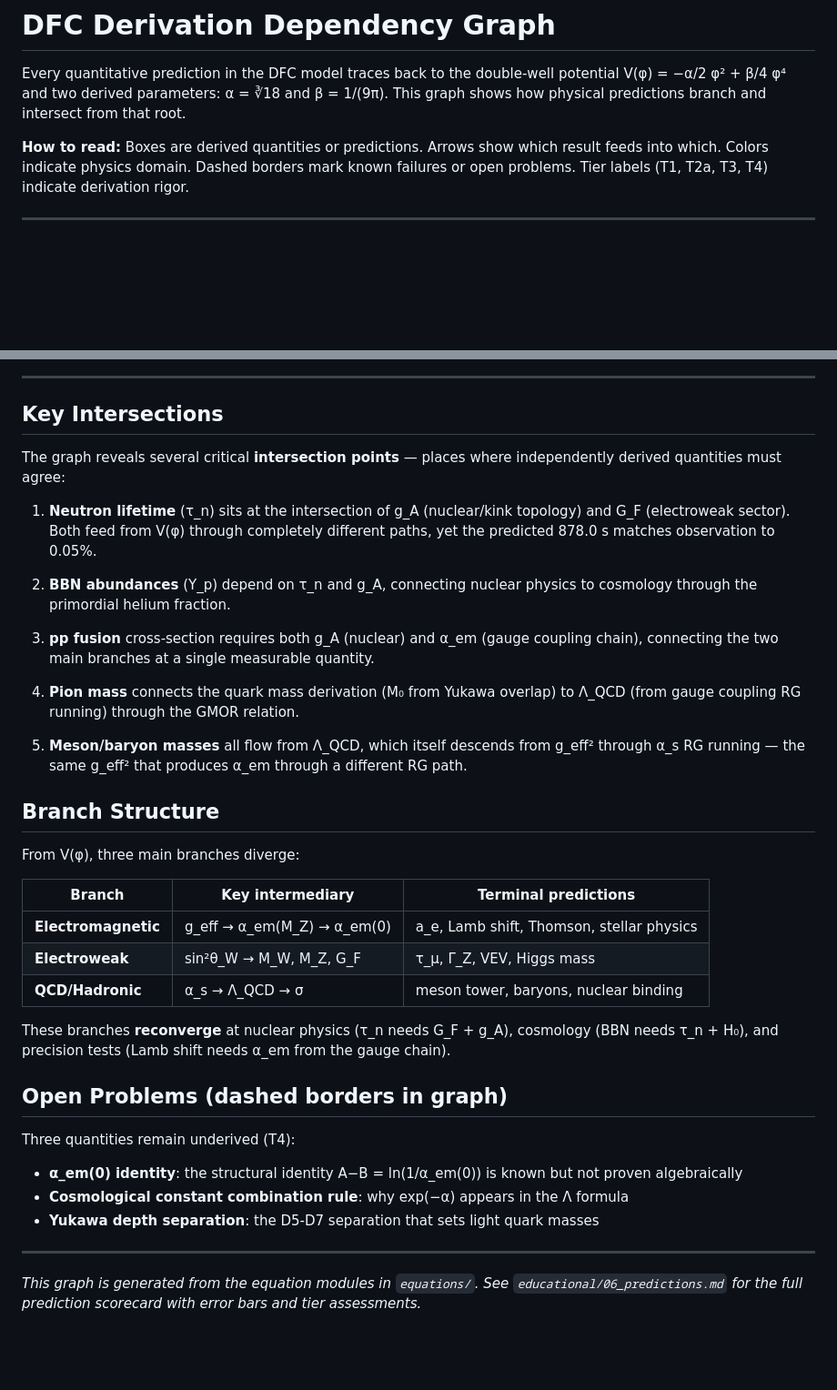
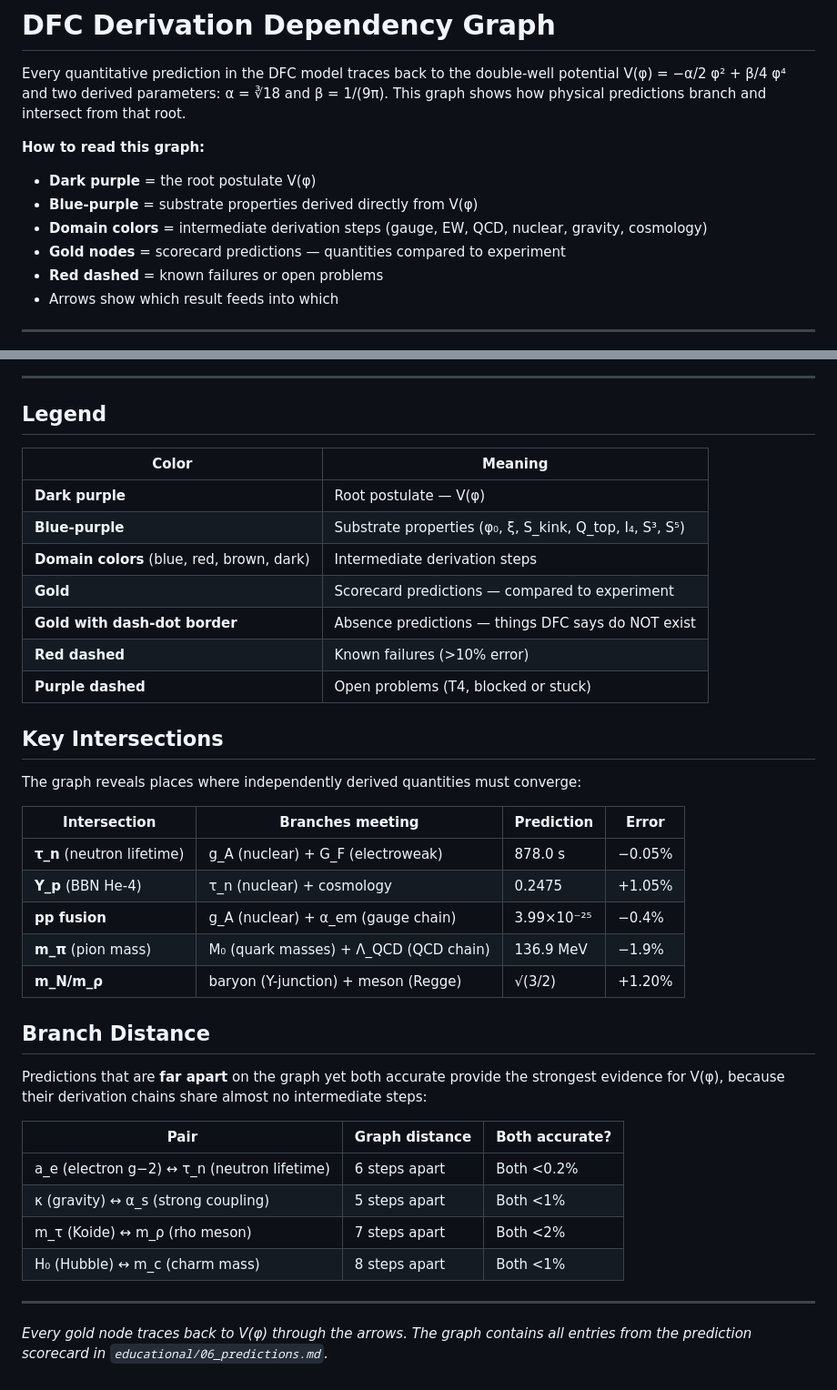
Before and after one commit to qcruz/DCModel, a Markdown page: DERIVATION_GRAPH.md, 2 parts joined by grey strips. Shown at 91% size. GitHub-like rendering; blank space fills up the shorter version.

```diff
--- a/DERIVATION_GRAPH.md
+++ b/DERIVATION_GRAPH.md
@@ -4,9 +4,13 @@ Every quantitative prediction in the DFC model traces back to the double-well po
 V(φ) = −α/2 φ² + β/4 φ⁴ and two derived parameters: α = ∛18 and β = 1/(9π).
 This graph shows how physical predictions branch and intersect from that root.
 
-**How to read:** Boxes are derived quantities or predictions. Arrows show which result
-feeds into which. Colors indicate physics domain. Dashed borders mark known failures
-or open problems. Tier labels (T1, T2a, T3, T4) indicate derivation rigor.
+**How to read this graph:**
+- **Dark purple** = the root postulate V(φ)
+- **Blue-purple** = substrate properties derived directly from V(φ)
+- **Domain colors** = intermediate derivation steps (gauge, EW, QCD, nuclear, gravity, cosmology)
+- **Gold nodes** = scorecard predictions — quantities compared to experiment
+- **Red dashed** = known failures or open problems
+- Arrows show which result feeds into which
 
 ---
 
@@ -210,52 +284,44 @@ flowchart TD
 
 ---
 
+## Legend
+
+| Color | Meaning |
+|---|---|
+| **Dark purple** | Root postulate — V(φ) |
+| **Blue-purple** | Substrate properties (φ₀, ξ, S_kink, Q_top, I₄, S³, S⁵) |
+| **Domain colors** (blue, red, brown, dark) | Intermediate derivation steps |
+| **Gold** | Scorecard predictions — compared to experiment |
+| **Gold with dash-dot border** | Absence predictions — things DFC says do NOT exist |
+| **Red dashed** | Known failures (>10% error) |
+| **Purple dashed** | Open problems (T4, blocked or stuck) |
+
 ## Key Intersections
 
-The graph reveals several critical **intersection points** — places where
-independently derived quantities must agree:
+The graph reveals places where independently derived quantities must converge:
 
-1. **Neutron lifetime** (τ_n) sits at the intersection of g_A (nuclear/kink topology)
-   and G_F (electroweak sector). Both feed from V(φ) through completely different
-   paths, yet the predicted 878.0 s matches observation to 0.05%.
+| Intersection | Branches meeting | Prediction | Error |
+|---|---|---|---|
+| **τ_n** (neutron lifetime) | g_A (nuclear) + G_F (electroweak) | 878.0 s | −0.05% |
+| **Y_p** (BBN He-4) | τ_n (nuclear) + cosmology | 0.2475 | +1.05% |
+| **pp fusion** | g_A (nuclear) + α_em (gauge chain) | 3.99×10⁻²⁵ | −0.4% |
+| **m_π** (pion mass) | M₀ (quark masses) + Λ_QCD (QCD chain) | 136.9 MeV | −1.9% |
+| **m_N/m_ρ** | baryon (Y-junction) + meson (Regge) | √(3/2) | +1.20% |
 
-2. **BBN abundances** (Y_p) depend on τ_n and g_A, connecting nuclear physics to
-   cosmology through the primordial helium fraction.
+## Branch Distance
 
-3. **pp fusion** cross-section requires both g_A (nuclear) and α_em (gauge coupling chain),
-   connecting the two main branches at a single measurable quantity.
+Predictions that are **far apart** on the graph yet both accurate provide the
+strongest evidence for V(φ), because their derivation chains share almost no
+intermediate steps:
 
-4. **Pion mass** connects the quark mass derivation (M₀ from Yukawa overlap) to
-   Λ_QCD (from gauge coupling RG running) through the GMOR relation.
-
-5. **Meson/baryon masses** all flow from Λ_QCD, which itself descends from g_eff²
-   through α_s RG running — the same g_eff² that produces α_em through a different
-   RG path.
-
-## Branch Structure
-
-From V(φ), three main branches diverge:
-
-| Branch | Key intermediary | Terminal predictions |
+| Pair | Graph distance | Both accurate? |
 |---|---|---|
-| **Electromagnetic** | g_eff → α_em(M_Z) → α_em(0) | a_e, Lamb shift, Thomson, stellar physics |
-| **Electroweak** | sin²θ_W → M_W, M_Z, G_F | τ_μ, Γ_Z, VEV, Higgs mass |
-| **QCD/Hadronic** | α_s → Λ_QCD → σ | meson tower, baryons, nuclear binding |
-
-These branches **reconverge** at nuclear physics (τ_n needs G_F + g_A),
-cosmology (BBN needs τ_n + H₀), and precision tests (Lamb shift needs α_em
-from the gauge chain).
-
-## Open Problems (dashed borders in graph)
-
-Three quantities remain underived (T4):
-- **α_em(0) identity**: the structural identity A−B = ln(1/α_em(0)) is known but
-  not proven algebraically
-- **Cosmological constant combination rule**: why exp(−α) appears in the Λ formula
-- **Yukawa depth separation**: the D5-D7 separation that sets light quark masses
+| a_e (electron g−2) ↔ τ_n (neutron lifetime) | 6 steps apart | Both <0.2% |
+| κ (gravity) ↔ α_s (strong coupling) | 5 steps apart | Both <1% |
+| m_τ (Koide) ↔ m_ρ (rho meson) | 7 steps apart | Both <2% |
+| H₀ (Hubble) ↔ m_c (charm mass) | 8 steps apart | Both <1% |
 
 ---
 
-*This graph is generated from the equation modules in `equations/`. See
-`educational/06_predictions.md` for the full prediction scorecard with error
-bars and tier assessments.*
+*Every gold node traces back to V(φ) through the arrows. The graph contains
+all entries from the prediction scorecard in `educational/06_predictions.md`.*
```
Also changed, not shown: other parts of DERIVATION_GRAPH.md (+186 -116 lines).
